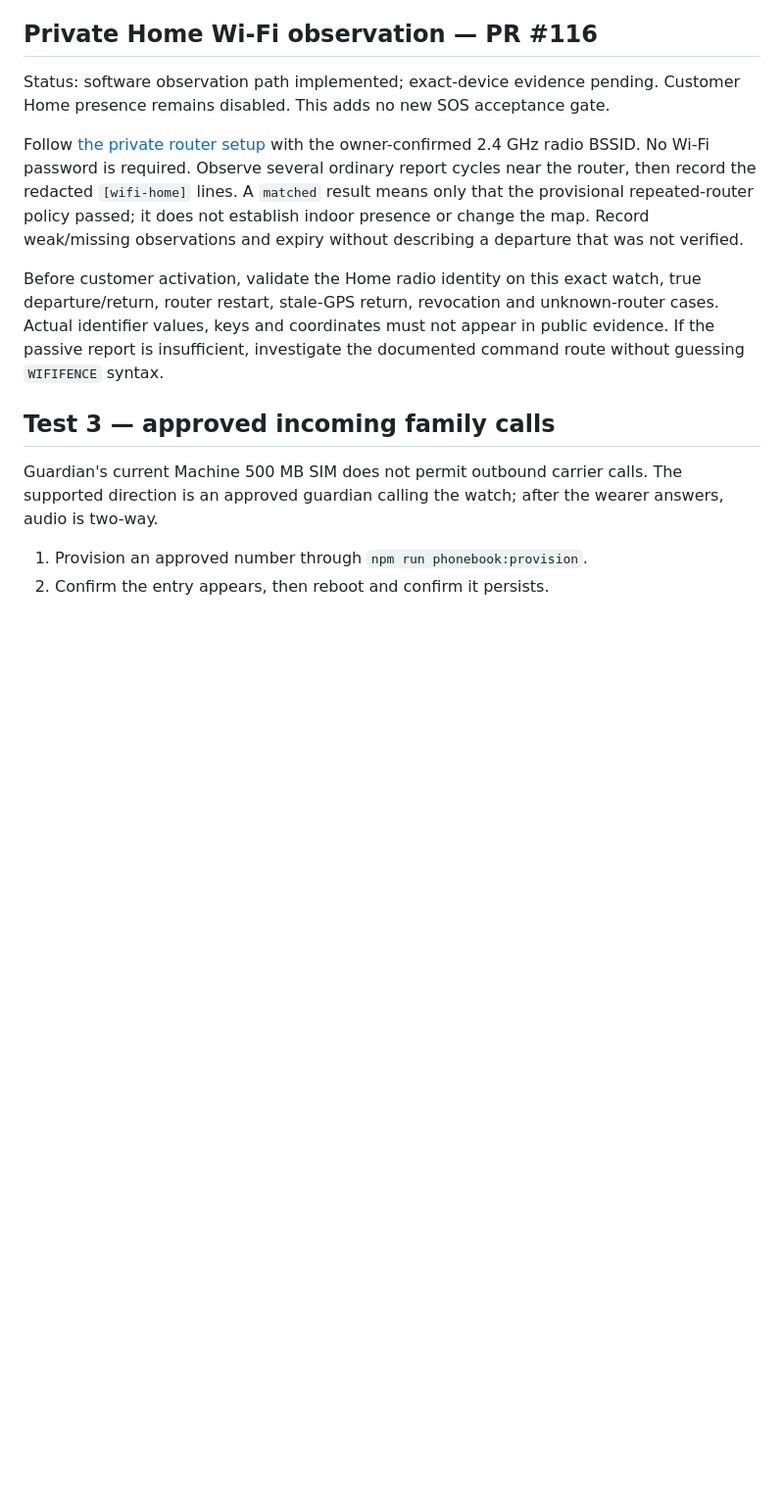
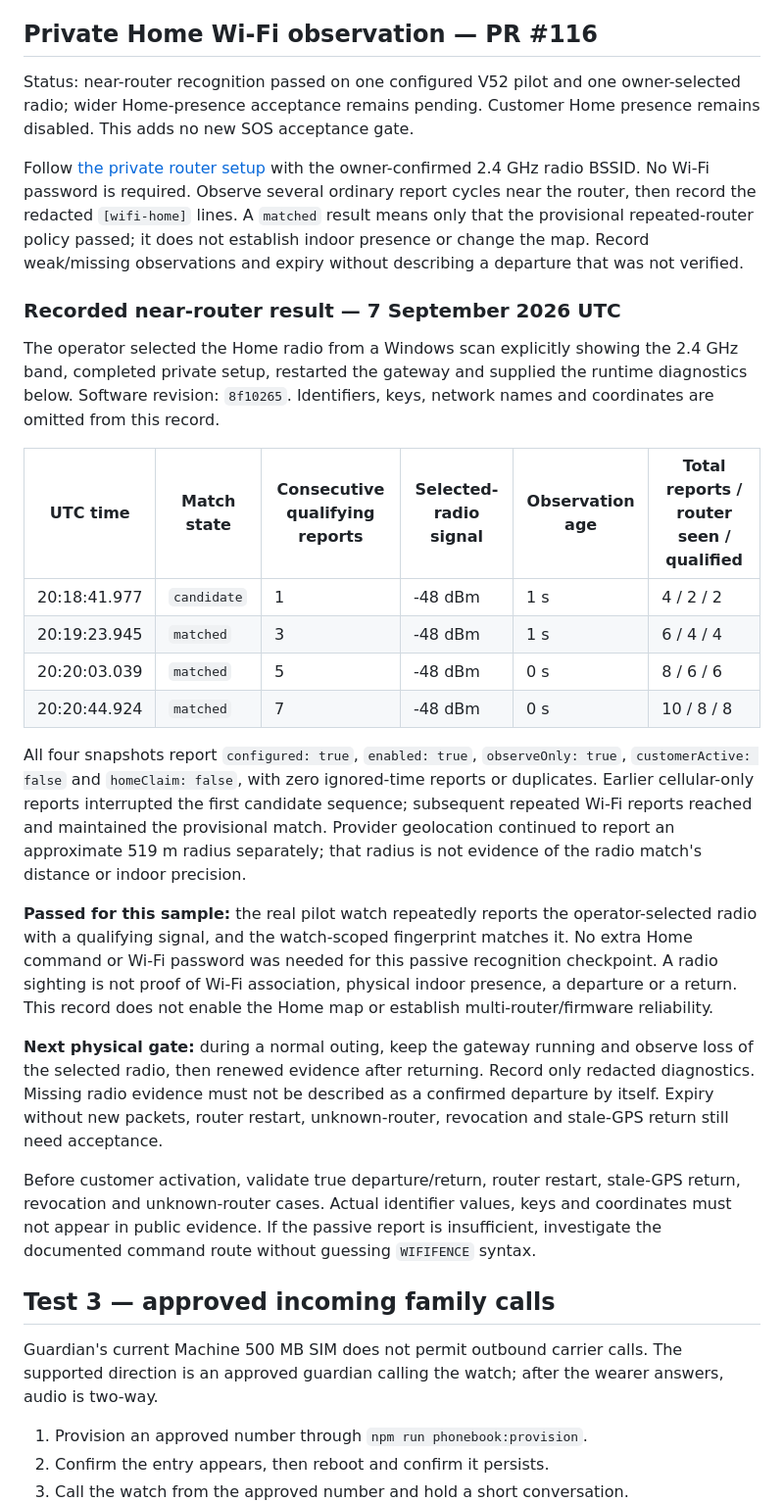
Before and after one commit to vikrav14/guardian, a Markdown page: docs/GUARDIAN_V52_REAL_DEVICE_ACCEPTANCE.md, the part around the change. Shown at 98% size. GitHub-like rendering; blank space fills up the shorter version.

Commit message:
docs(wifi-home): record successful near-router V52 pilot

```diff
--- a/docs/GUARDIAN_V52_REAL_DEVICE_ACCEPTANCE.md
+++ b/docs/GUARDIAN_V52_REAL_DEVICE_ACCEPTANCE.md
@@ -183,7 +183,8 @@ unrecorded hardware capabilities.
 
 ## Private Home Wi-Fi observation — PR #116
 
-Status: software observation path implemented; exact-device evidence pending.
+Status: near-router recognition passed on one configured V52 pilot and one
+owner-selected radio; wider Home-presence acceptance remains pending.
 Customer Home presence remains disabled. This adds no new SOS acceptance gate.
 
 Follow [the private router setup](services/wifi-home.md#run-the-private-check)
@@ -194,8 +195,43 @@ repeated-router policy passed; it does not establish indoor presence or change
 the map. Record weak/missing observations and expiry without describing a
 departure that was not verified.
 
-Before customer activation, validate the Home radio identity on this exact
-watch, true departure/return, router restart, stale-GPS return, revocation and
+### Recorded near-router result — 7 September 2026 UTC
+
+The operator selected the Home radio from a Windows scan explicitly showing
+the 2.4 GHz band, completed private setup, restarted the gateway and supplied
+the runtime diagnostics below. Software revision: `8f10265`. Identifiers, keys,
+network names and coordinates are omitted from this record.
+
+| UTC time | Match state | Consecutive qualifying reports | Selected-radio signal | Observation age | Total reports / router seen / qualified |
+| --- | --- | --- | --- | --- | --- |
+| 20:18:41.977 | `candidate` | 1 | -48 dBm | 1 s | 4 / 2 / 2 |
+| 20:19:23.945 | `matched` | 3 | -48 dBm | 1 s | 6 / 4 / 4 |
+| 20:20:03.039 | `matched` | 5 | -48 dBm | 0 s | 8 / 6 / 6 |
+| 20:20:44.924 | `matched` | 7 | -48 dBm | 0 s | 10 / 8 / 8 |
+
+All four snapshots report `configured: true`, `enabled: true`,
+`observeOnly: true`, `customerActive: false` and `homeClaim: false`, with zero
+ignored-time reports or duplicates. Earlier cellular-only reports interrupted
+the first candidate sequence; subsequent repeated Wi-Fi reports reached and
+maintained the provisional match. Provider geolocation continued to report an
+approximate 519 m radius separately; that radius is not evidence of the radio
+match's distance or indoor precision.
+
+**Passed for this sample:** the real pilot watch repeatedly reports the
+operator-selected radio with a qualifying signal, and the watch-scoped
+fingerprint matches it. No extra Home command or Wi-Fi password was needed for
+this passive recognition checkpoint. A radio sighting is not proof of Wi-Fi
+association, physical indoor presence, a departure or a return. This record
+does not enable the Home map or establish multi-router/firmware reliability.
+
+**Next physical gate:** during a normal outing, keep the gateway running and
+observe loss of the selected radio, then renewed evidence after returning.
+Record only redacted diagnostics. Missing radio evidence must not be described
+as a confirmed departure by itself. Expiry without new packets, router restart,
+unknown-router, revocation and stale-GPS return still need acceptance.
+
+Before customer activation, validate true departure/return, router restart,
+stale-GPS return, revocation and
 unknown-router cases. Actual identifier values, keys and coordinates must not
 appear in public evidence. If the passive report is insufficient, investigate
 the documented command route without guessing `WIFIFENCE` syntax.
```
Also changed, not shown: docs/GUARDIAN_SERVICE_PROMISE_MATRIX.md (+1 -1 lines), docs/services/wifi-home.md (+12 -3 lines).
